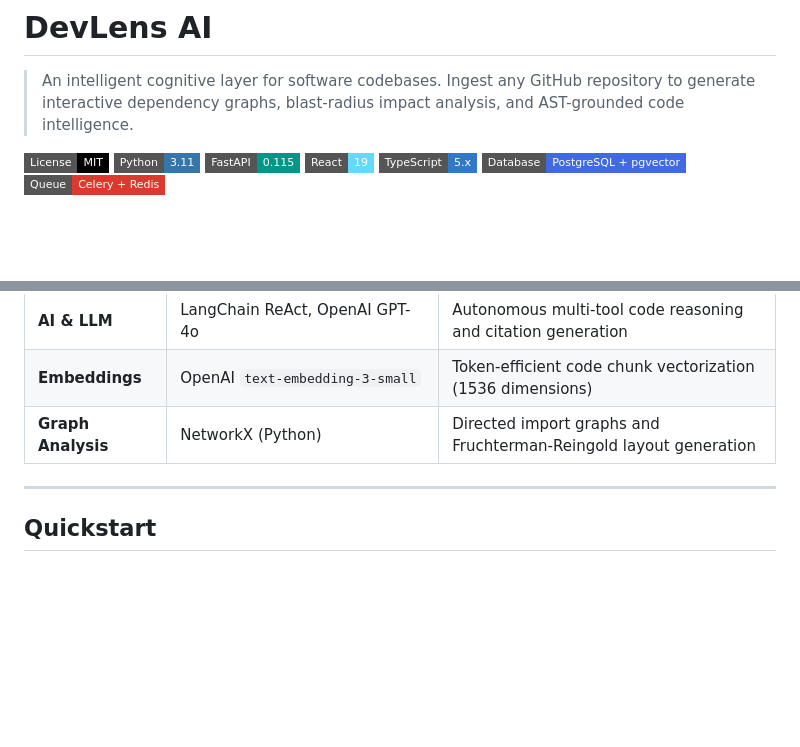
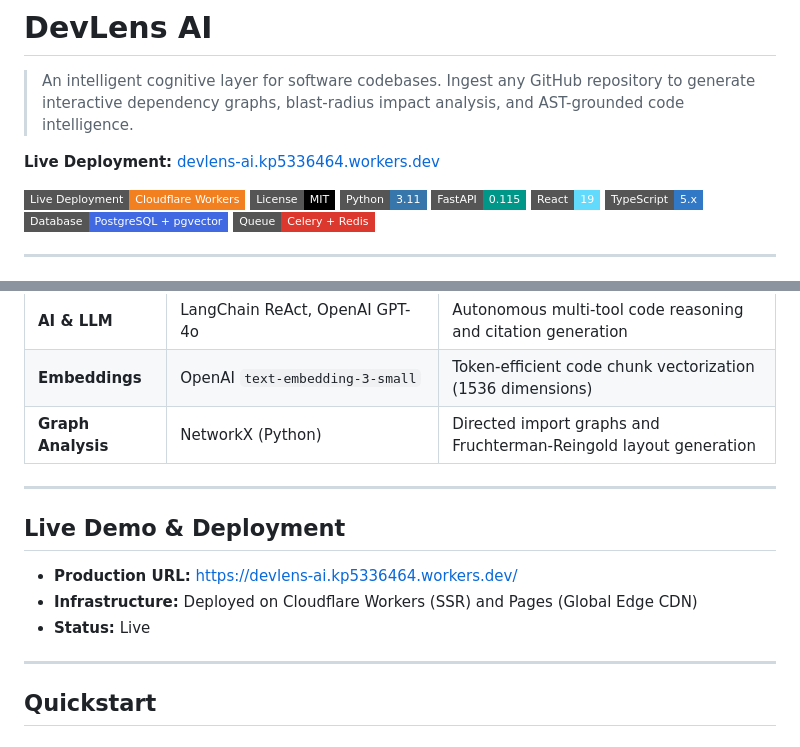
Before and after one commit to KaranParmar19/DEVLENS.ai, a Markdown page: README.md, 2 parts joined by grey strips. GitHub-like rendering; badges without logos; blank space fills up the shorter version.

Commit message:
docs: add Cloudflare live deployment links and badge to README

```diff
--- a/README.md
+++ b/README.md
@@ -2,6 +2,9 @@
 
 > An intelligent cognitive layer for software codebases. Ingest any GitHub repository to generate interactive dependency graphs, blast-radius impact analysis, and AST-grounded code intelligence.
 
+**Live Deployment:** [devlens-ai.kp5336464.workers.dev](https://devlens-ai.kp5336464.workers.dev/)
+
+[![Live Deployment](https://img.shields.io/badge/Live_Deployment-Cloudflare_Workers-F38020.svg?style=flat-square&logo=cloudflare&logoColor=white)](https://devlens-ai.kp5336464.workers.dev/)
 [![License: MIT](https://img.shields.io/badge/License-MIT-black.svg?style=flat-square)](LICENSE)
 [![Python: 3.11](https://img.shields.io/badge/Python-3.11-3776AB.svg?style=flat-square&logo=python&logoColor=white)](https://python.org)
 [![FastAPI: 0.115](https://img.shields.io/badge/FastAPI-0.115-009688.svg?style=flat-square&logo=fastapi&logoColor=white)](https://fastapi.tiangolo.com)
@@ -139,6 +142,14 @@ sequenceDiagram
 | **AI & LLM** | LangChain ReAct, OpenAI GPT-4o | Autonomous multi-tool code reasoning and citation generation |
 | **Embeddings** | OpenAI `text-embedding-3-small` | Token-efficient code chunk vectorization (1536 dimensions) |
 | **Graph Analysis**| NetworkX (Python) | Directed import graphs and Fruchterman-Reingold layout generation |
+
+---
+
+## Live Demo & Deployment
+
+- **Production URL:** [https://devlens-ai.kp5336464.workers.dev/](https://devlens-ai.kp5336464.workers.dev/)
+- **Infrastructure:** Deployed on Cloudflare Workers (SSR) and Pages (Global Edge CDN)
+- **Status:** Live
 
 ---
 
```
